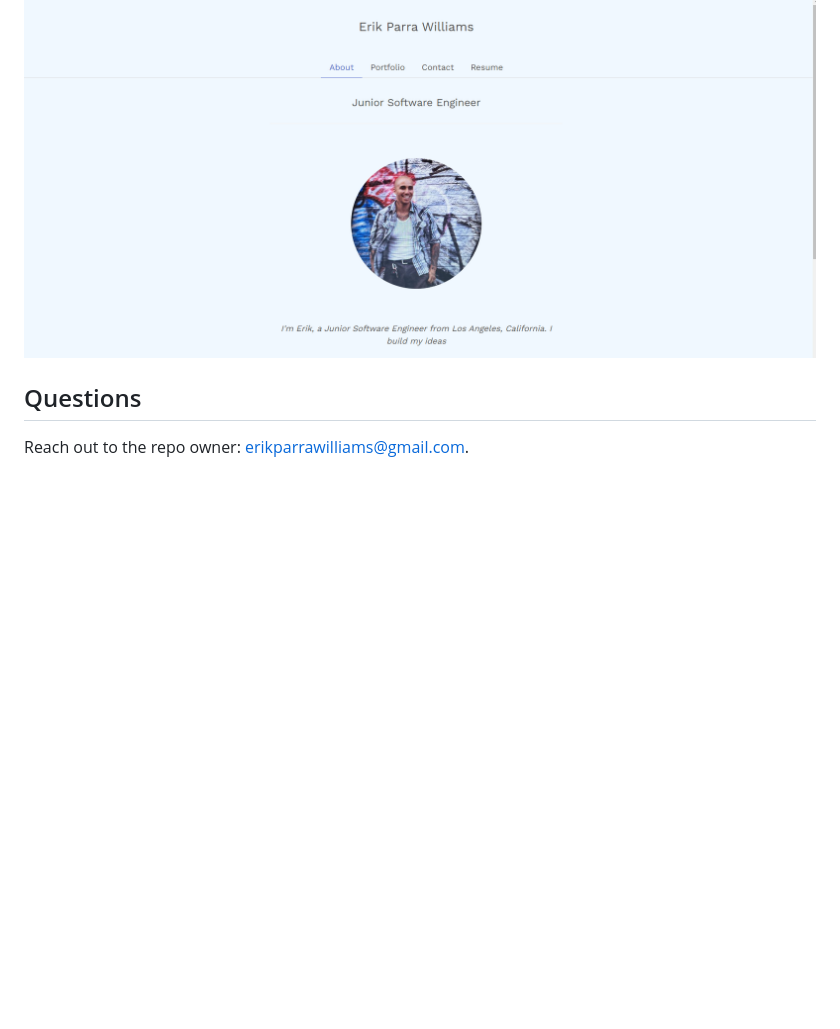
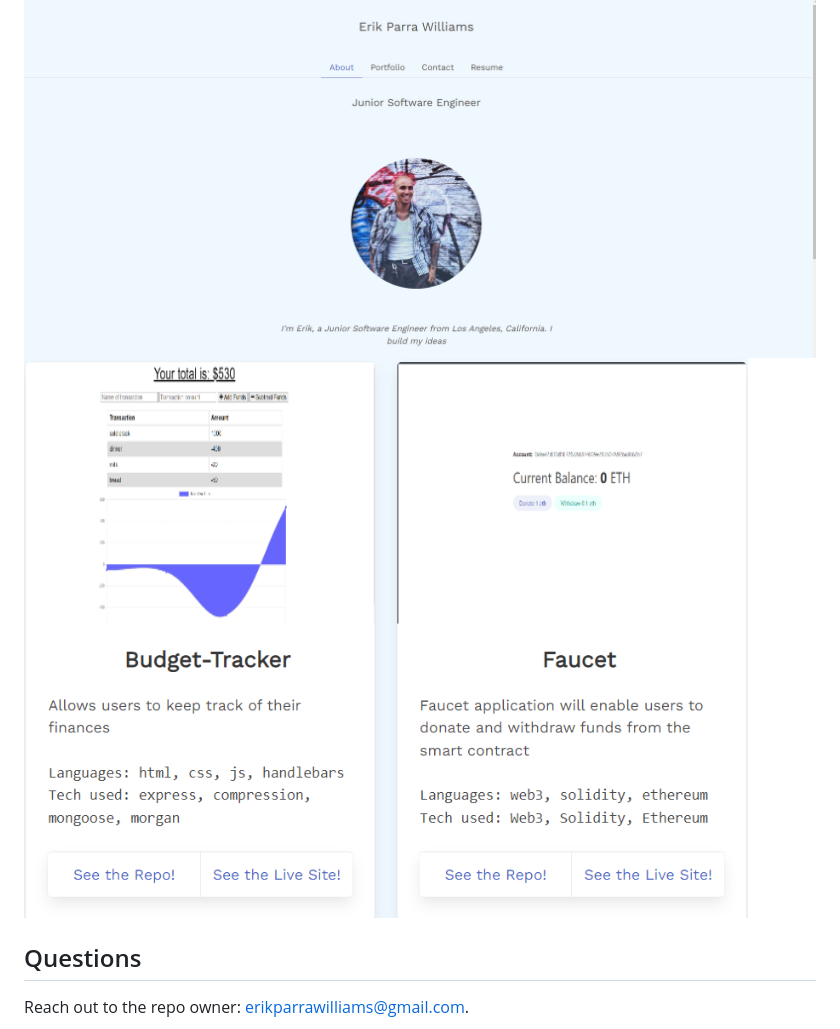
Before and after one commit to EPW80/React-Portfolio-Main, a Markdown page: README.md, the part around the change. Drawn GitHub-style; pictures changed too: public/img/resume2.png (added); blank space fills up the shorter version.

Commit message:
updated portfolio/resume

```diff
--- a/README.md
+++ b/README.md
@@ -7,6 +7,7 @@ https://epw80.github.io/react-portfolio-master
 ## screenshot
 
 ![Preview](./public/img/resume.png)
+![Preview](./public/img/resume2.png)
 
 ## Questions
 Reach out to the repo owner: erikparrawilliams@gmail.com.
```
